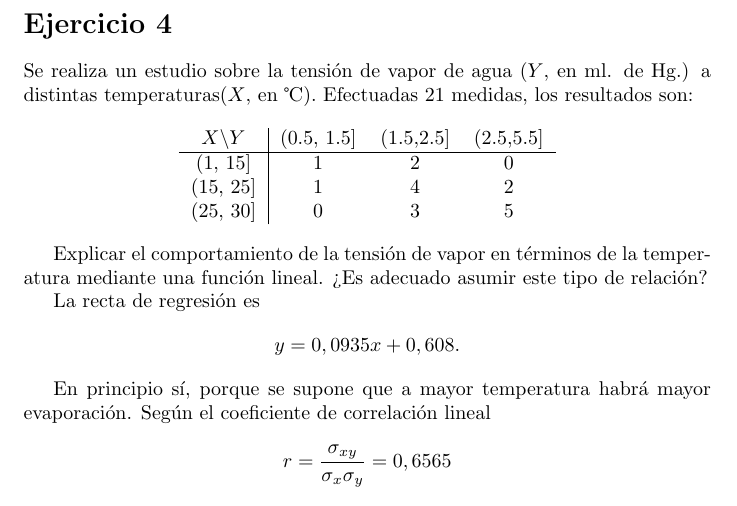
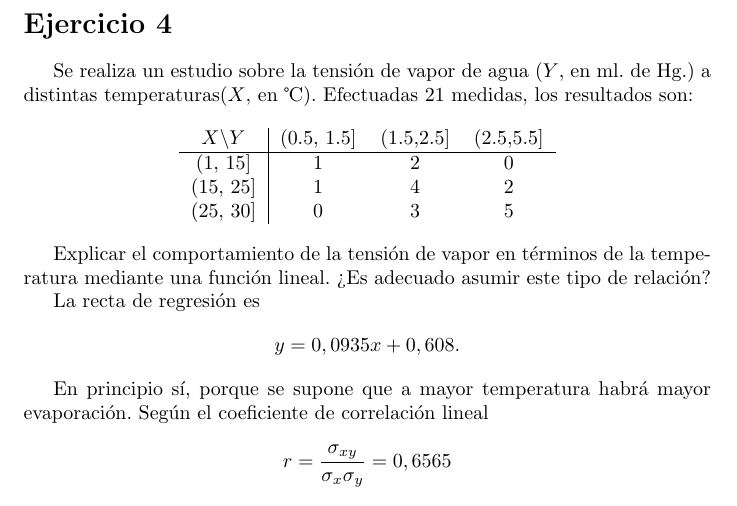
Before and after one commit to Alejandro-Villa/Practicas_Estadistica, a LaTeX document (r2e4.tex): part of the page, cut so that both start at the same text. Compiled offline with pdfLaTeX.

Commit message:
Añado paquetes babel e inputenc

```diff
--- a/r2e4.tex
+++ b/r2e4.tex
@@ -1,5 +1,7 @@
 \documentclass[10pt]{article}
 \usepackage{textcomp}
+\usepackage[spanish]{babel}
+\usepackage[utf8]{inputenc}
 \begin{document}
 
 \section*{Ejercicio 4}
```
